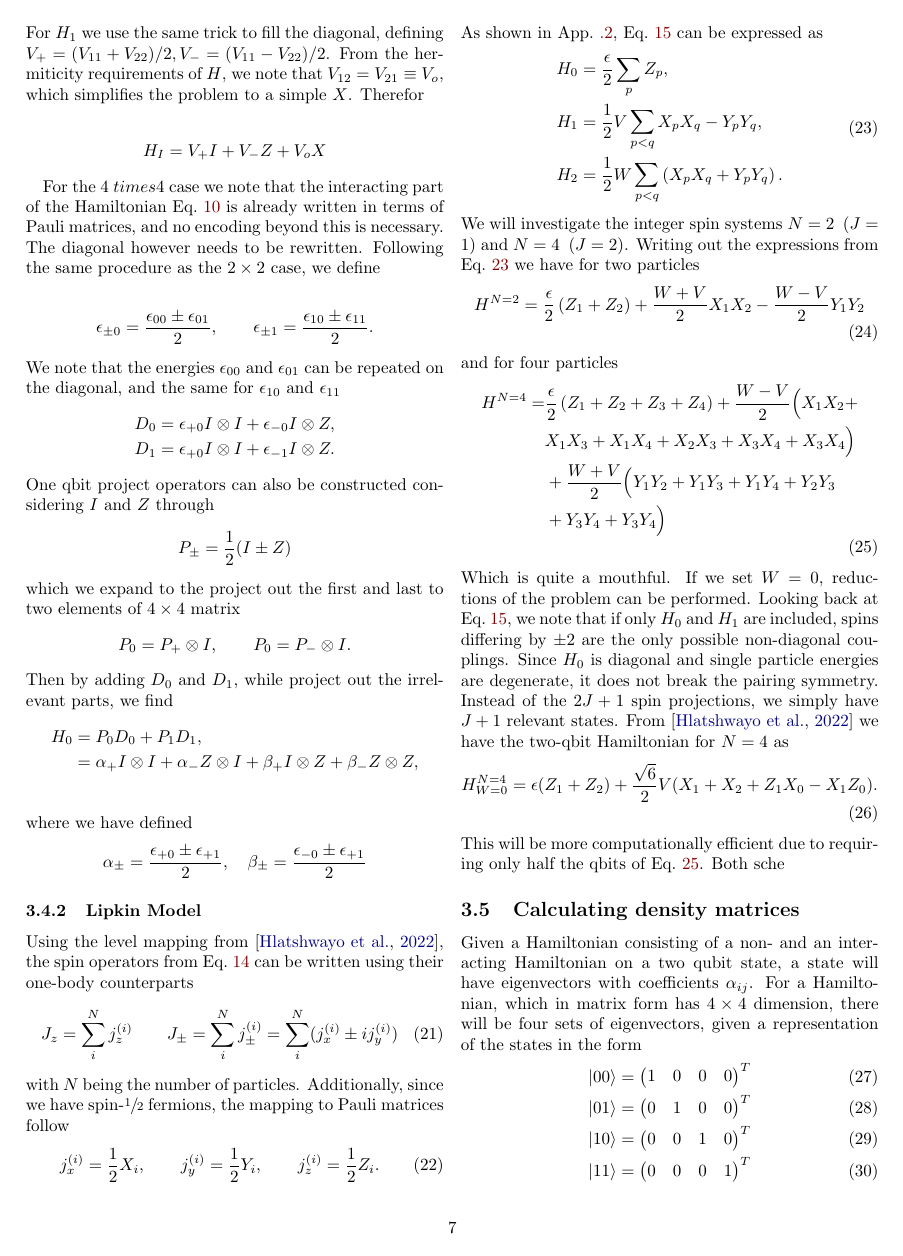
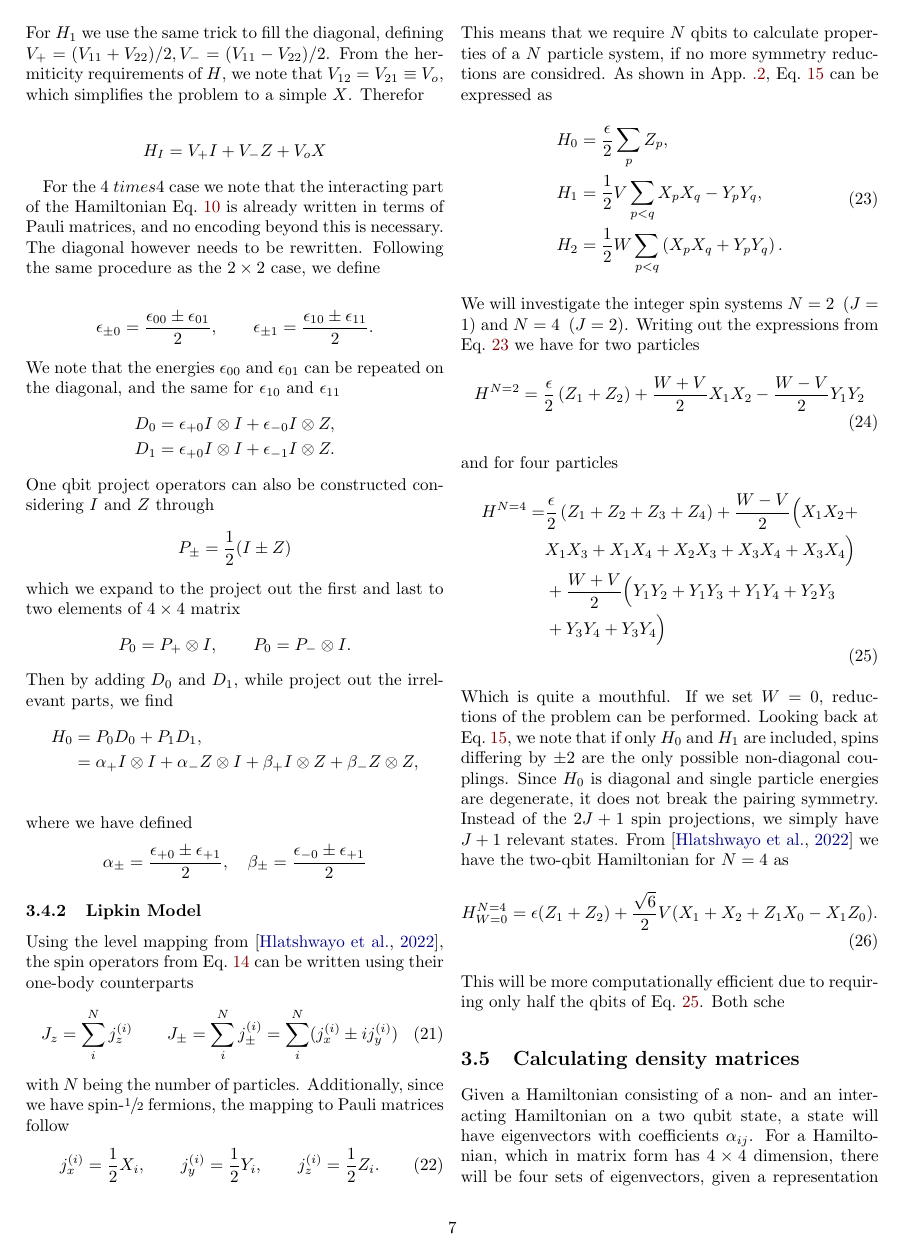
Before and after one commit to hkve/Lipkin-Model-FYS5419, a LaTeX paper (tex/main.tex, which reads tex/sections/quantum_systems.tex): page 7 of 14. Compiled offline with pdfLaTeX.

Commit message:
Nevnte level mapping og N = Q

```diff
--- a/tex/sections/quantum_systems.tex
+++ b/tex/sections/quantum_systems.tex
@@ -188,7 +188,7 @@ with $N$ being the number of particles. Additionally, since we have spin-$\sfrac
 \begin{align}
     \spinsmall{x}{i} = \frac{1}{2}X_i,\hspace{20px}\spinsmall{y}{i} = \frac{1}{2}Y_i,\hspace{20px}\spinsmall{z}{i} = \frac{1}{2}Z_i. \label[eq]{eq:met:onebody_to_pauli_mapping}
 \end{align}
-As shown in \cref{sec:app:pauliencoding_detailed}, \cref{eq:theo:lipkin_quasispin_hamiltonian} can be expressed as
+This means that we require $N$ qbits to calculate properties of a $N$ particle system, if no more symmetry reductions are considred. As shown in \cref{sec:app:pauliencoding_detailed}, \cref{eq:theo:lipkin_quasispin_hamiltonian} can be expressed as
 \begin{align}
     \begin{split}\label[eq]{eq:met:lipkin_pauli_hamiltonian}
         H_0 &= \frac{\epsilon}{2}\sum_{p}Z_p,  \\
```
